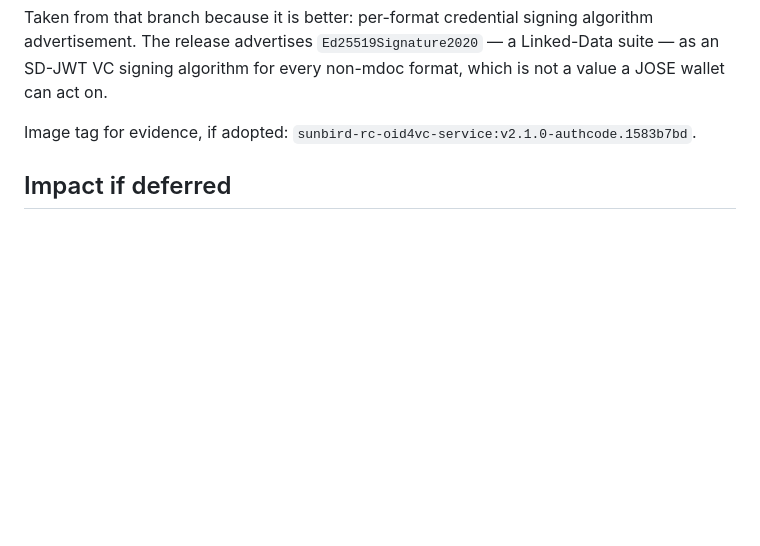
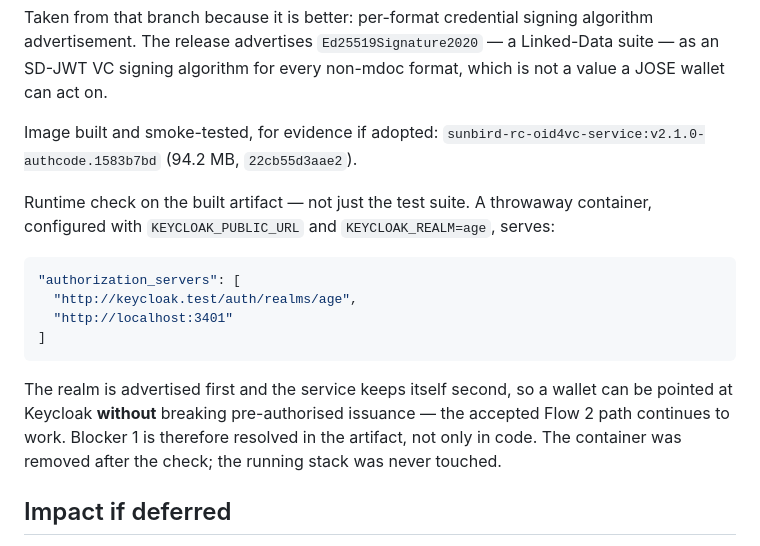
Before and after one commit to Sunbird-RC/sunbird-rc-reference-implementations, a Markdown page: docs/reviews/ESCALATION-01-oid4vc-authorization-code.md, the part around the change. Rendered like a GitHub page; blank space fills up the shorter version.

Commit message:
docs(age): record the runtime smoke test of the ported image
Tests passing is not the same as the artifact working, so the built image
was run as a throwaway container with KEYCLOAK_PUBLIC_URL set. Its issuer
metadata advertises the Keycloak realm first and itself second:

  authorization_servers: [http://keycloak.test/auth/realms/age,
                          http://localhost:3401]

Which matters twice over: a wallet can be sent to Keycloak, AND
pre-authorised issuance still resolves, so the already-accepted Flow 2
path is not traded away for Flow 1.

Image sunbird-rc-oid4vc-service:v2.1.0-authcode.1583b7bd, 94.2 MB.
Container removed afterwards; the running stack was untouched.

````diff
--- a/docs/reviews/ESCALATION-01-oid4vc-authorization-code.md
+++ b/docs/reviews/ESCALATION-01-oid4vc-authorization-code.md
@@ -147,8 +147,24 @@ algorithm advertisement. The release advertises `Ed25519Signature2020` — a
 Linked-Data suite — as an SD-JWT VC signing algorithm for every non-mdoc format,
 which is not a value a JOSE wallet can act on.
 
-Image tag for evidence, if adopted:
-`sunbird-rc-oid4vc-service:v2.1.0-authcode.1583b7bd`.
+Image built and smoke-tested, for evidence if adopted:
+`sunbird-rc-oid4vc-service:v2.1.0-authcode.1583b7bd` (94.2 MB, `22cb55d3aae2`).
+
+Runtime check on the built artifact — not just the test suite. A throwaway
+container, configured with `KEYCLOAK_PUBLIC_URL` and `KEYCLOAK_REALM=age`, serves:
+
+```json
+"authorization_servers": [
+  "http://keycloak.test/auth/realms/age",
+  "http://localhost:3401"
+]
+```
+
+The realm is advertised first and the service keeps itself second, so a wallet can
+be pointed at Keycloak **without** breaking pre-authorised issuance — the accepted
+Flow 2 path continues to work. Blocker 1 is therefore resolved in the artifact, not
+only in code. The container was removed after the check; the running stack was
+never touched.
 
 ## Impact if deferred
 
````
